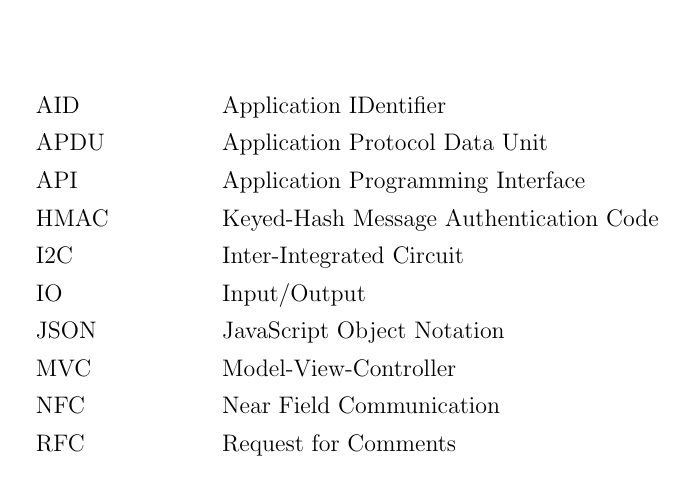
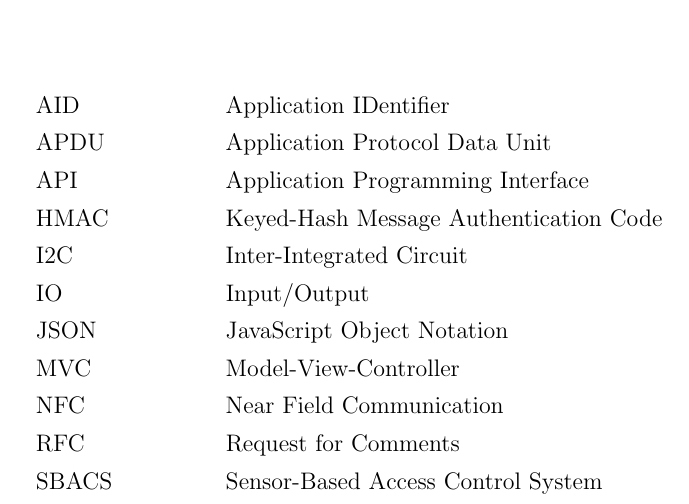
Before and after one commit to richardperryman/NFC-Engineering-Project, a LaTeX thesis (Final-Report/SCE4YPTemplate.tex): part of page 9 of 46, cut so that both start at the same text. Compiled offline with pdfLaTeX.

Commit message:
added SBACS and converted all tabs to spaces

```diff
--- a/Final-Report/SCE4YPTemplate.tex
+++ b/Final-Report/SCE4YPTemplate.tex
@@ -91,6 +91,7 @@
     MVC & Model-View-Controller \\
     NFC & Near Field Communication \\
     RFC & Request for Comments \\
+    SBACS & Sensor-Based Access Control System \\
 \end{tabular}
 
 %=================================================================================
```
Also changed, not shown: Final-Report/SCE4YPTemplate.pdf. Lines whose indentation alone changed are shown as unchanged.
